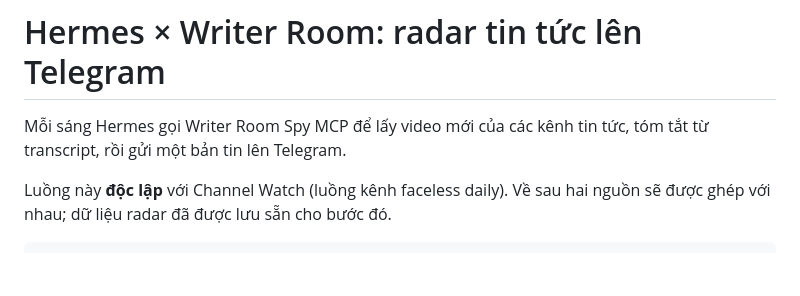
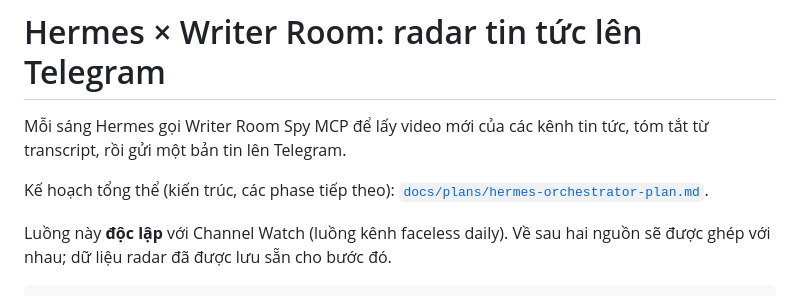
Before and after one commit to Hungbk295/writer-room, a Markdown page: integrations/hermes/README.md, the part around the change. GitHub-like rendering; blank space fills up the shorter version.

```diff
--- a/integrations/hermes/README.md
+++ b/integrations/hermes/README.md
@@ -1,6 +1,8 @@
 # Hermes × Writer Room: radar tin tức lên Telegram
 
 Mỗi sáng Hermes gọi Writer Room Spy MCP để lấy video mới của các kênh tin tức, tóm tắt từ transcript, rồi gửi một bản tin lên Telegram.
+
+Kế hoạch tổng thể (kiến trúc, các phase tiếp theo): [`docs/plans/hermes-orchestrator-plan.md`](../../docs/plans/hermes-orchestrator-plan.md).
 
 Luồng này **độc lập** với Channel Watch (luồng kênh faceless daily). Về sau hai nguồn sẽ được ghép với nhau; dữ liệu radar đã được lưu sẵn cho bước đó.
 
```
Also changed, not shown: docs/plans/hermes-orchestrator-plan.md (added, +216 -0 lines).
